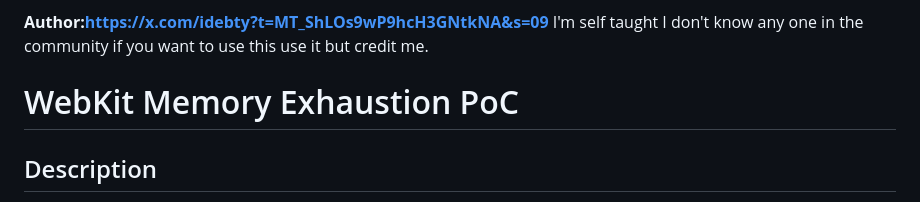
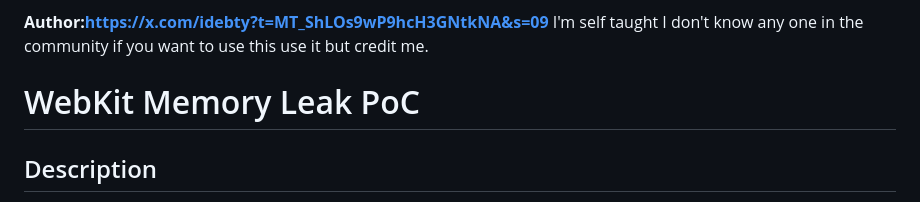
Before and after one commit to Debvt/Wm, a Markdown page: README.md, the part around the change. Rendered like a GitHub page.

```diff
--- a/README.md
+++ b/README.md
@@ -3,7 +3,7 @@ https://debvt.github.io/Wm/
 
 **Author:https://x.com/idebty?t=MT_ShLOs9wP9hcH3GNtkNA&s=09**
 I'm self taught I don't know any one in the community if you want to use this use it but credit me.
-# WebKit Memory Exhaustion PoC
+# WebKit Memory Leak PoC
 
 ## Description
 This Proof of Concept (PoC) demonstrates a WebKit memory exhaustion exploit that I have been working on. The current iteration works but still needs to be fully exploited. Below is the JavaScript code that shows how it operates, along with explanations of each step.
```
